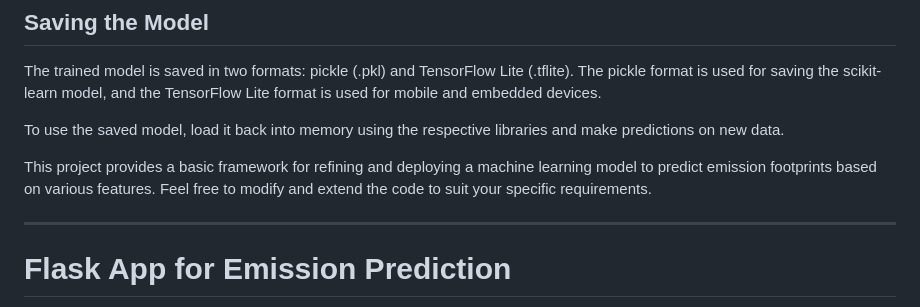
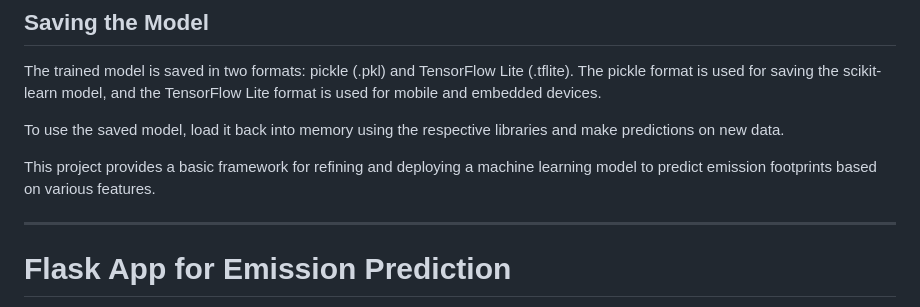
Before and after one commit to priyajha23/girlHackathon, a Markdown page: README.md, the part around the change. Rendered like a GitHub page.

```diff
--- a/README.md
+++ b/README.md
@@ -30,7 +30,7 @@ The trained model is saved in two formats: pickle (.pkl) and TensorFlow Lite (.t
 
 To use the saved model, load it back into memory using the respective libraries and make predictions on new data.
 
-This project provides a basic framework for refining and deploying a machine learning model to predict emission footprints based on various features. Feel free to modify and extend the code to suit your specific requirements.
+This project provides a basic framework for refining and deploying a machine learning model to predict emission footprints based on various features.
 
 ---
 
```
